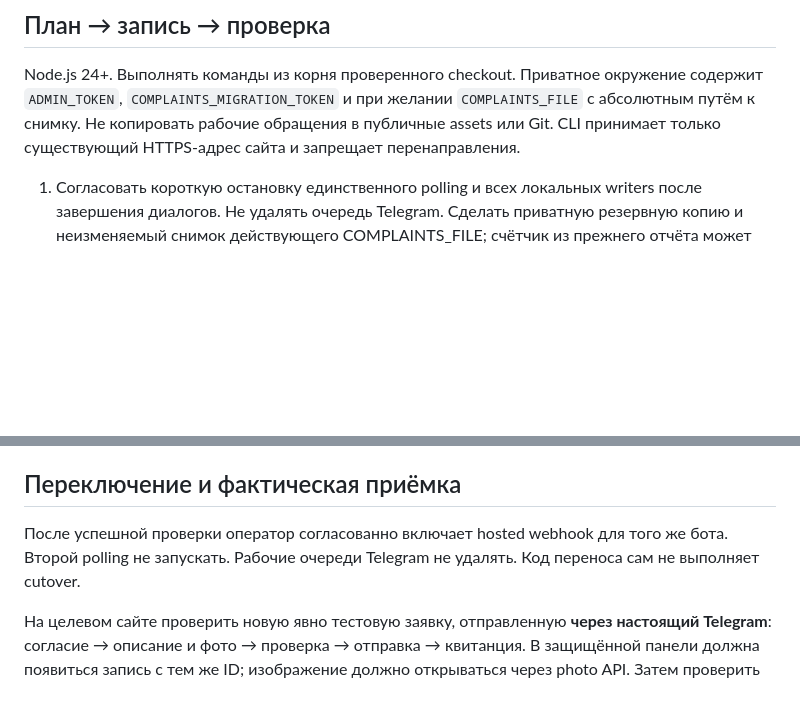
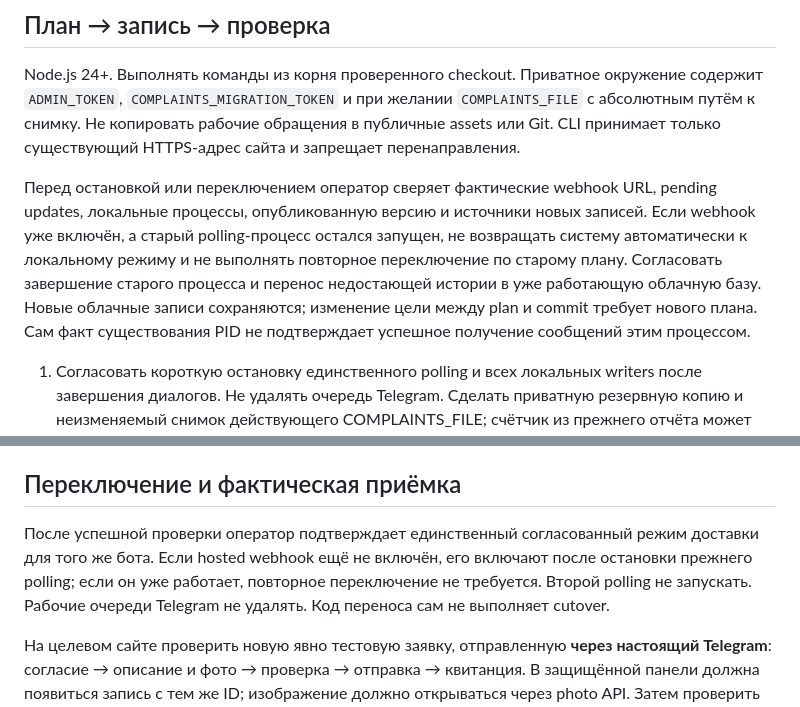
Before and after one commit to BAITC-Hacks/hack-0c0b9665-ascension, a Markdown page: docs/complaints-migration.md, 2 parts joined by grey strips. Drawn GitHub-style; blank space fills up the shorter version.

Commit message:
Document reconciliation when hosted delivery is already active

```diff
--- a/docs/complaints-migration.md
+++ b/docs/complaints-migration.md
@@ -24,6 +24,8 @@
 ## План → запись → проверка
 
 Node.js 24+. Выполнять команды из корня проверенного checkout. Приватное окружение содержит `ADMIN_TOKEN`, `COMPLAINTS_MIGRATION_TOKEN` и при желании `COMPLAINTS_FILE` с абсолютным путём к снимку. Не копировать рабочие обращения в публичные assets или Git. CLI принимает только существующий HTTPS-адрес сайта и запрещает перенаправления.
+
+Перед остановкой или переключением оператор сверяет фактические webhook URL, pending updates, локальные процессы, опубликованную версию и источники новых записей. Если webhook уже включён, а старый polling-процесс остался запущен, не возвращать систему автоматически к локальному режиму и не выполнять повторное переключение по старому плану. Согласовать завершение старого процесса и перенос недостающей истории в уже работающую облачную базу. Новые облачные записи сохраняются; изменение цели между plan и commit требует нового плана. Сам факт существования PID не подтверждает успешное получение сообщений этим процессом.
 
 1. Согласовать короткую остановку единственного polling и всех локальных writers после завершения диалогов. Не удалять очередь Telegram. Сделать приватную резервную копию и неизменяемый снимок действующего COMPLAINTS_FILE; счётчик из прежнего отчёта может быть устаревшим. Сохранить рабочий файл и резервную копию.
 2. Выполнить plan для этого снимка. Он только читает данные на сервере и возвращает количество записей и хеши.
@@ -52,7 +54,7 @@ node --env-file=/private/migration.env scripts/migrate-complaints.mjs verify --f
 
 ## Переключение и фактическая приёмка
 
-После успешной проверки оператор согласованно включает hosted webhook для того же бота. Второй polling не запускать. Рабочие очереди Telegram не удалять. Код переноса сам не выполняет cutover.
+После успешной проверки оператор подтверждает единственный согласованный режим доставки для того же бота. Если hosted webhook ещё не включён, его включают после остановки прежнего polling; если он уже работает, повторное переключение не требуется. Второй polling не запускать. Рабочие очереди Telegram не удалять. Код переноса сам не выполняет cutover.
 
 На целевом сайте проверить новую явно тестовую заявку, отправленную **через настоящий Telegram**: согласие → описание и фото → проверка → отправка → квитанция. В защищённой панели должна появиться запись с тем же ID; изображение должно открываться через photo API. Затем проверить сохранность после перезапуска, старые квитанции и отсутствие второй заявки после повтора доставки. Тесты с подменой Telegram не заменяют эту приёмку.
 
```
